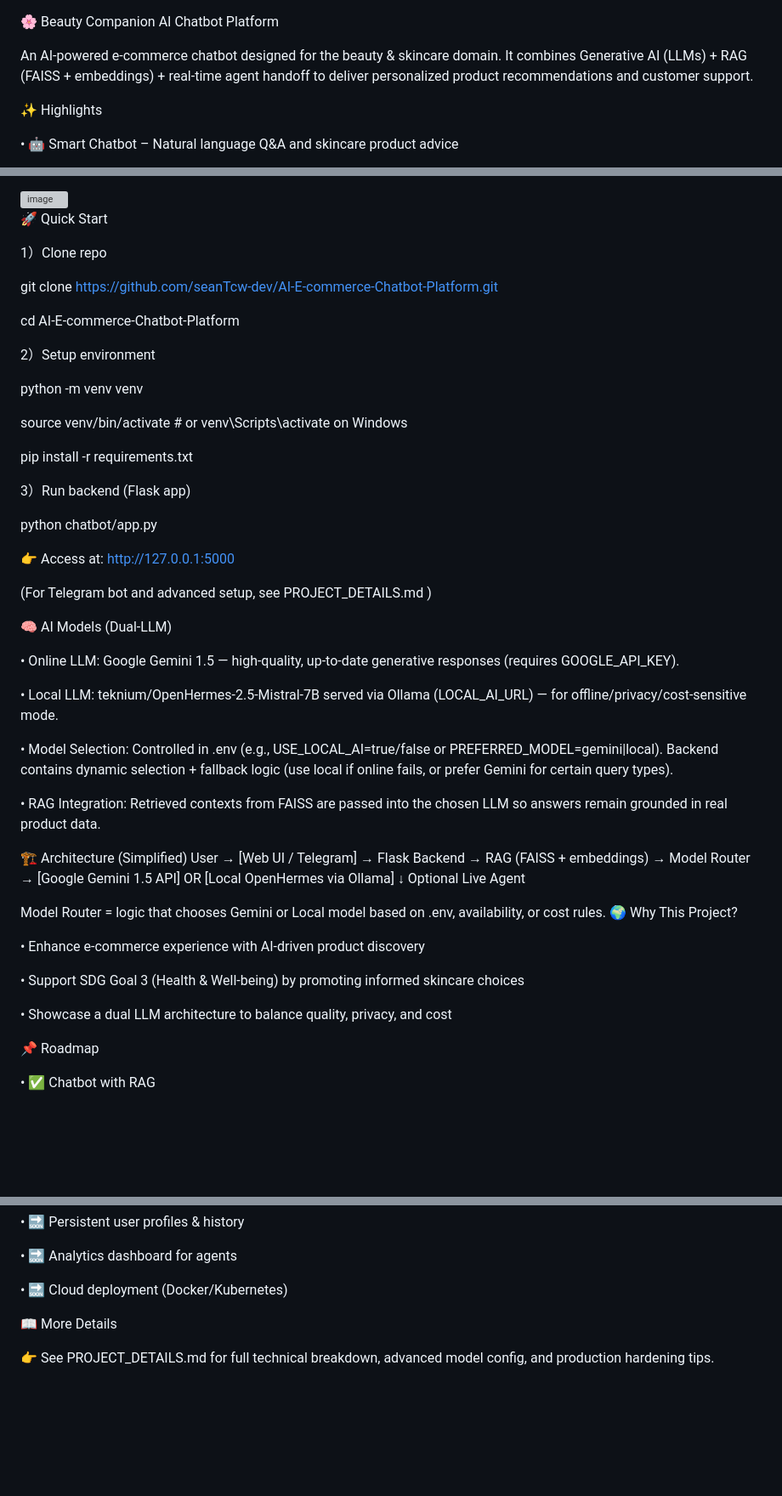
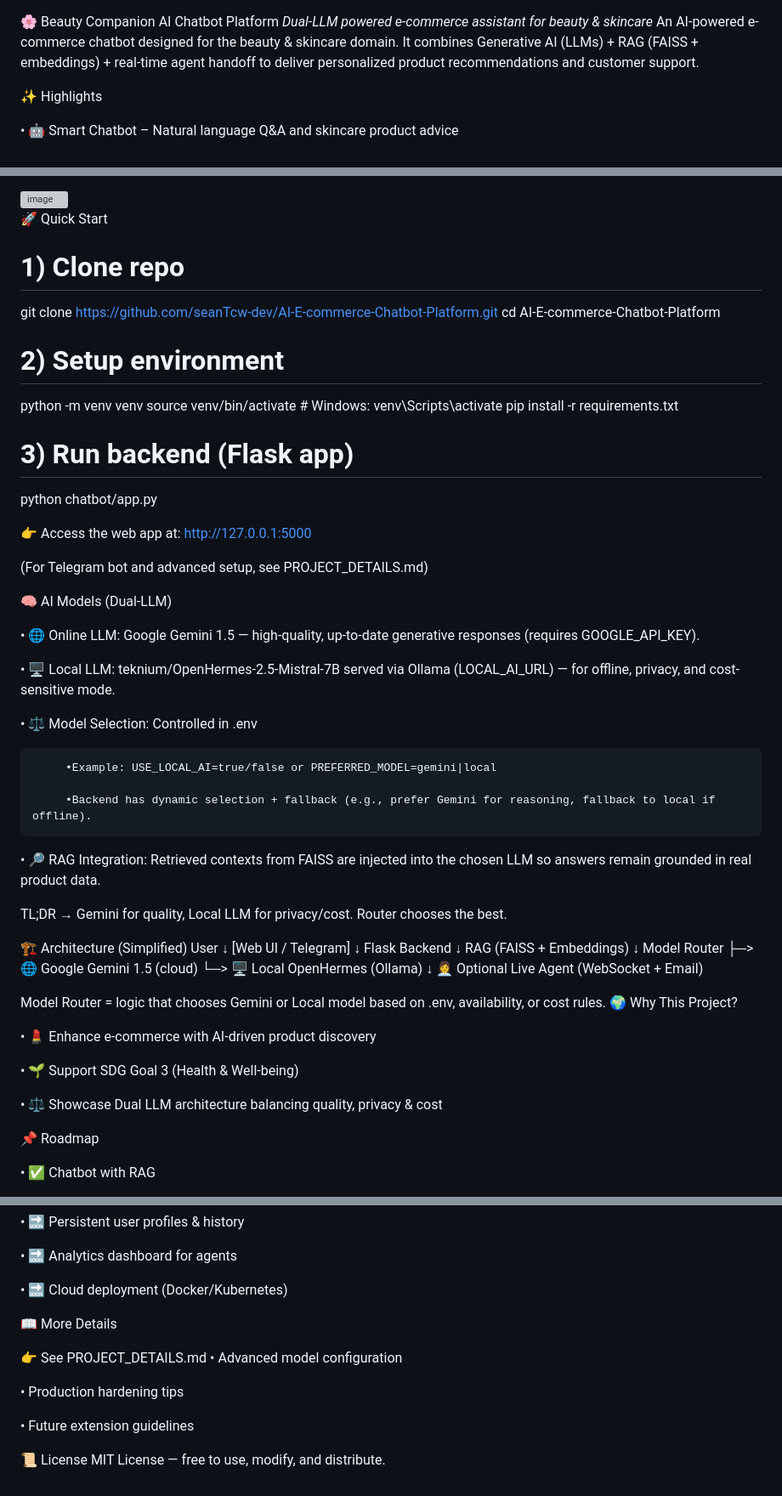
Before and after one commit to seanTcw-dev/AI-E-commerce-Chatbot-Platform, a Markdown page: README.md, 3 parts joined by grey strips. Shown at 85% size. Rendered like a GitHub page; blank space fills up the shorter version; grey boxes are pictures that could not be loaded.

```diff
--- a/README.md
+++ b/README.md
@@ -1,5 +1,5 @@
 🌸 Beauty Companion AI Chatbot Platform
-
+*Dual-LLM powered e-commerce assistant for beauty & skincare*
 An AI-powered e-commerce chatbot designed for the beauty & skincare domain.
 It combines Generative AI (LLMs) + RAG (FAISS + embeddings) + real-time agent handoff to deliver personalized product recommendations and customer support.
 
@@ -90,54 +90,63 @@ Cart Page
 <img width="505" height="881" alt="image" src="https://github.com/user-attachments/assets/958005b3-7894-4e71-888f-2dd2335bc012" />
 
 🚀 Quick Start
-
-1）Clone repo
-
+# 1) Clone repo
 git clone https://github.com/seanTcw-dev/AI-E-commerce-Chatbot-Platform.git
-
 cd AI-E-commerce-Chatbot-Platform
 
-2）Setup environment
-
+# 2) Setup environment
 python -m venv venv
-
-source venv/bin/activate   # or venv\Scripts\activate on Windows
-
+source venv/bin/activate   # Windows: venv\Scripts\activate
 pip install -r requirements.txt
 
-3）Run backend (Flask app)
-
+# 3) Run backend (Flask app)
 python chatbot/app.py
 
-👉 Access at: http://127.0.0.1:5000
+👉 Access the web app at: http://127.0.0.1:5000
 
-(For Telegram bot and advanced setup, see PROJECT_DETAILS.md
-)
+(For Telegram bot and advanced setup, see PROJECT_DETAILS.md)
 
 🧠 AI Models (Dual-LLM)
 
-•        Online LLM: Google Gemini 1.5 — high-quality, up-to-date generative responses (requires GOOGLE_API_KEY).
+•       🌐 Online LLM: Google Gemini 1.5 — high-quality, up-to-date generative responses (requires GOOGLE_API_KEY).
 
-•        Local LLM: teknium/OpenHermes-2.5-Mistral-7B served via Ollama (LOCAL_AI_URL) — for offline/privacy/cost-sensitive mode.
+•       🖥 Local LLM: teknium/OpenHermes-2.5-Mistral-7B served via Ollama (LOCAL_AI_URL) — for offline, privacy, and cost-sensitive mode.
 
-•        Model Selection: Controlled in .env (e.g., USE_LOCAL_AI=true/false or PREFERRED_MODEL=gemini|local). Backend contains dynamic selection + fallback logic (use local if online fails, or prefer Gemini for          certain query types).
+•       ⚖️ Model Selection: Controlled in .env
 
-•        RAG Integration: Retrieved contexts from FAISS are passed into the chosen LLM so answers remain grounded in real product data.
+         •Example: USE_LOCAL_AI=true/false or PREFERRED_MODEL=gemini|local
+
+         •Backend has dynamic selection + fallback (e.g., prefer Gemini for reasoning, fallback to local if offline).
+
+•       🔎 RAG Integration: Retrieved contexts from FAISS are injected into the chosen LLM so answers remain grounded in real product data.
+
+TL;DR → Gemini for quality, Local LLM for privacy/cost. Router chooses the best.
 
 🏗 Architecture (Simplified)
-User → [Web UI / Telegram] → Flask Backend → RAG (FAISS + embeddings) → Model Router → [Google Gemini 1.5 API] OR [Local OpenHermes via Ollama]
-                                                               ↓
-                                                         Optional Live Agent
+User
+  ↓
+[Web UI / Telegram]
+  ↓
+Flask Backend
+  ↓
+RAG (FAISS + Embeddings)
+  ↓
+Model Router
+  ├─> 🌐 Google Gemini 1.5 (cloud)
+  └─> 🖥 Local OpenHermes (Ollama)
+  ↓
+👩‍💼 Optional Live Agent (WebSocket + Email)
+
 
 
 Model Router = logic that chooses Gemini or Local model based on .env, availability, or cost rules.
 🌍 Why This Project?
 
-•        Enhance e-commerce experience with AI-driven product discovery
+•        💄 Enhance e-commerce with AI-driven product discovery
 
-•        Support SDG Goal 3 (Health & Well-being) by promoting informed skincare choices
+•        🌱 Support SDG Goal 3 (Health & Well-being)
 
-•        Showcase a dual LLM architecture to balance quality, privacy, and cost
+•        ⚖️ Showcase Dual LLM architecture balancing quality, privacy & cost
 
 📌 Roadmap
 
@@ -157,7 +166,15 @@ Model Router = logic that chooses Gemini or Local model based on .env, availabil
 
 •        🔜 Cloud deployment (Docker/Kubernetes)
 
+
 📖 More Details
 
 👉 See PROJECT_DETAILS.md
- for full technical breakdown, advanced model config, and production hardening tips.
+•       Advanced model configuration
+
+•       Production hardening tips
+
+•       Future extension guidelines
+
+📜 License
+MIT License — free to use, modify, and distribute.
```
